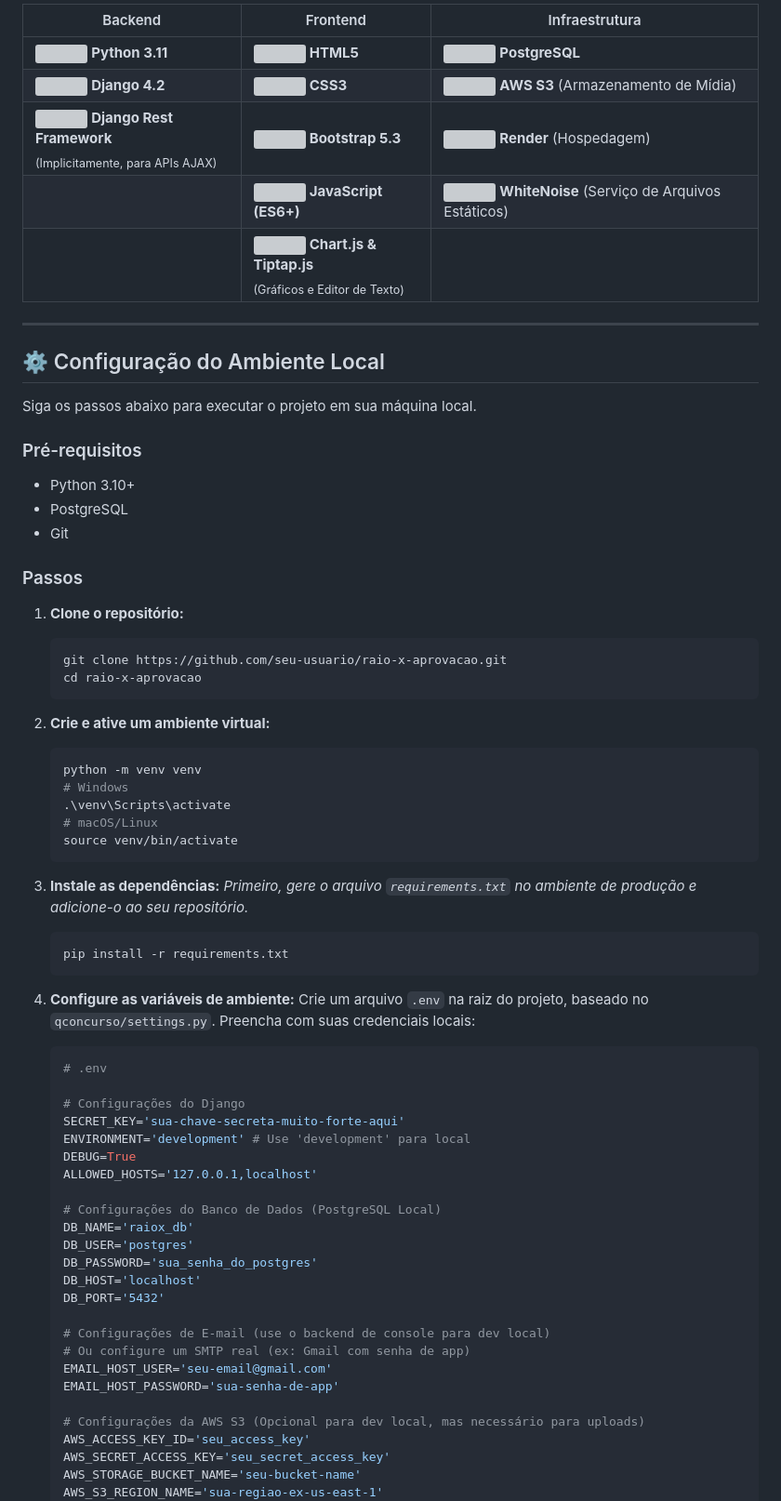
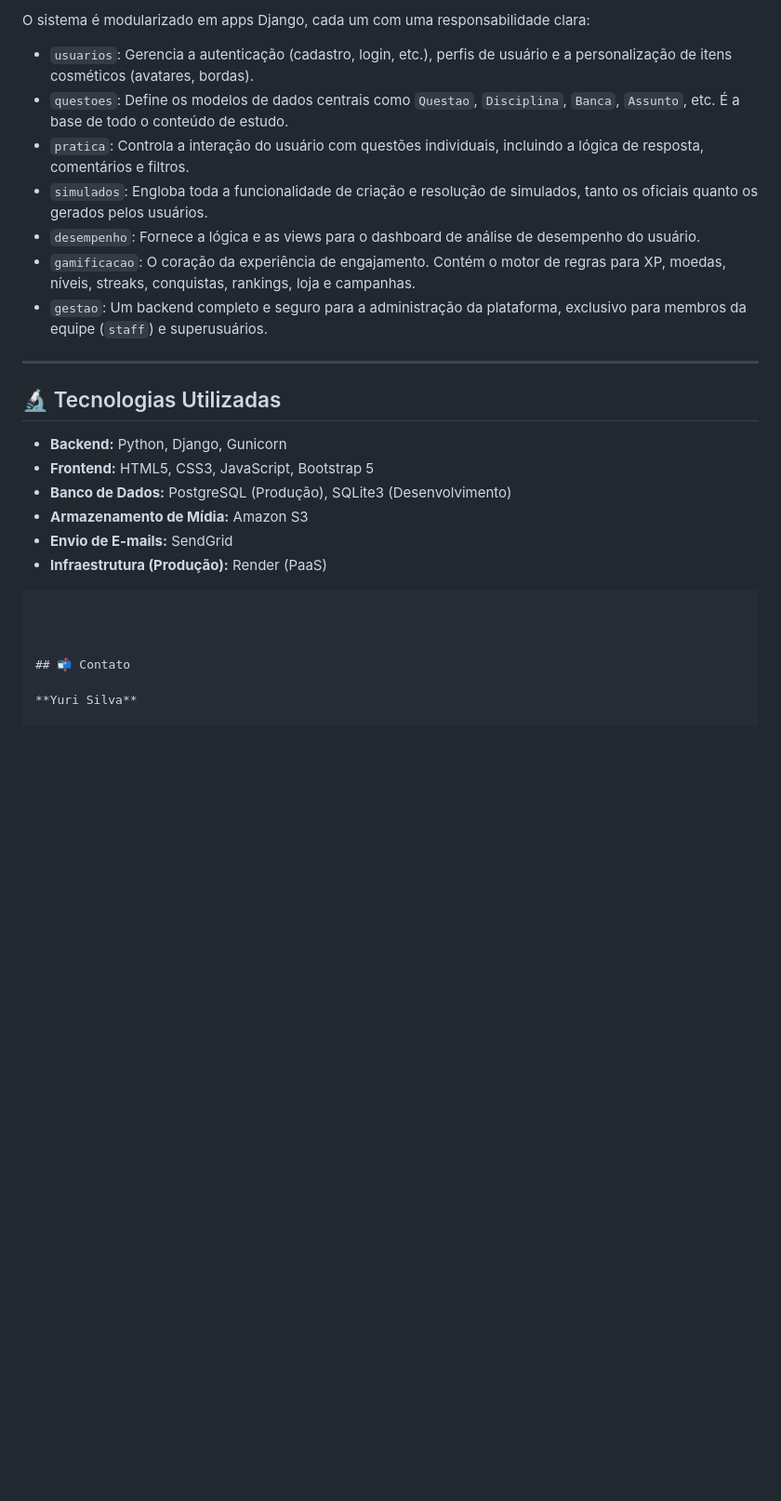
Before and after one commit to Yuridevpro/Raio-X-Aprovacao, a Markdown page: README.md, the part around one of its changes. Shown at 93% size. GitHub-like rendering; blank space fills up the shorter version; grey boxes are pictures that could not be loaded.

````diff
--- a/README.md
+++ b/README.md
@@ -55,73 +134,30 @@ Este projeto foi construído com uma forte ênfase em segurança, integridade de
 
-| Backend                                                                                                                                                                                           | Frontend                                                                                                                                                                                               | Infraestrutura                                                                                                                                                                   |
-| ------------------------------------------------------------------------------------------------------------------------------------------------------------------------------------------------- | ------------------------------------------------------------------------------------------------------------------------------------------------------------------------------------------------------ | -------------------------------------------------------------------------------------------------------------------------------------------------------------------------------- |
-| <img src="https://cdn.jsdelivr.net/gh/devicons/devicon/icons/python/python-original.svg" width="24"/> **Python 3.11**                                                                                | <img src="https://cdn.jsdelivr.net/gh/devicons/devicon/icons/html5/html5-original.svg" width="24"/> **HTML5**                                                                                           | <img src="https://cdn.jsdelivr.net/gh/devicons/devicon/icons/postgresql/postgresql-original.svg" width="24"/> **PostgreSQL**                                                     |
-| <img src="https://cdn.jsdelivr.net/gh/devicons/devicon/icons/django/django-plain.svg" width="24"/> **Django 4.2**                                                                                    | <img src="https://cdn.jsdelivr.net/gh/devicons/devicon/icons/css3/css3-original.svg" width="24"/> **CSS3**                                                                                              | <img src="https://cdn.jsdelivr.net/gh/devicons/devicon/icons/amazonwebservices/amazonwebservices-original.svg" width="24"/> **AWS S3** (Armazenamento de Mídia)                    |
-| <img src="https://cdn.jsdelivr.net/gh/devicons/devicon/icons/djangorest/djangorest-original.svg" width="24"/> **Django Rest Framework** <br/><sub>(Implicitamente, para APIs AJAX)</sub> | <img src="https://cdn.jsdelivr.net/gh/devicons/devicon/icons/bootstrap/bootstrap-original.svg" width="24"/> **Bootstrap 5.3**                                                                     | <img src="https://cdn.jsdelivr.net/gh/devicons/devicon/icons/render/render-original.svg" width="24"/> **Render** (Hospedagem)                                                        |
-|                                                                                                                                                                                                   | <img src="https://cdn.jsdelivr.net/gh/devicons/devicon/icons/javascript/javascript-original.svg" width="24"/> **JavaScript (ES6+)**                                                                   | <img src="https://user-images.githubusercontent.com/1393946/205132019-53090623-453d-42b7-a068-23340f6b4a3a.svg" width="24"/> **WhiteNoise** (Serviço de Arquivos Estáticos) |
-|                                                                                                                                                                                                   | <img src="https://user-images.githubusercontent.com/1393946/205132019-53090623-453d-42b7-a068-23340f6b4a3a.svg" width="24"/> **Chart.js & Tiptap.js** <br/><sub>(Gráficos e Editor de Texto)</sub> |                                                                                                                                                                                  |
+O sistema é modularizado em apps Django, cada um com uma responsabilidade clara:
+
+- `usuarios`: Gerencia a autenticação (cadastro, login, etc.), perfis de usuário e a personalização de itens cosméticos (avatares, bordas).
+- `questoes`: Define os modelos de dados centrais como `Questao`, `Disciplina`, `Banca`, `Assunto`, etc. É a base de todo o conteúdo de estudo.
+- `pratica`: Controla a interação do usuário com questões individuais, incluindo a lógica de resposta, comentários e filtros.
+- `simulados`: Engloba toda a funcionalidade de criação e resolução de simulados, tanto os oficiais quanto os gerados pelos usuários.
+- `desempenho`: Fornece a lógica e as views para o dashboard de análise de desempenho do usuário.
+- `gamificacao`: O coração da experiência de engajamento. Contém o motor de regras para XP, moedas, níveis, streaks, conquistas, rankings, loja e campanhas.
+- `gestao`: Um backend completo e seguro para a administração da plataforma, exclusivo para membros da equipe (`staff`) e superusuários.
 
 ---
 
-## ⚙️ Configuração do Ambiente Local
+## 🔬 Tecnologias Utilizadas
 
-Siga os passos abaixo para executar o projeto em sua máquina local.
+- **Backend:** Python, Django, Gunicorn
+- **Frontend:** HTML5, CSS3, JavaScript, Bootstrap 5
+- **Banco de Dados:** PostgreSQL (Produção), SQLite3 (Desenvolvimento)
+- **Armazenamento de Mídia:** Amazon S3
+- **Envio de E-mails:** SendGrid
+- **Infraestrutura (Produção):** Render (PaaS)
 
-### Pré-requisitos
-*   Python 3.10+
-*   PostgreSQL
-*   Git
+```markdown
 
-### Passos
-1.  **Clone o repositório:**
-    ```bash
-    git clone https://github.com/seu-usuario/raio-x-aprovacao.git
-    cd raio-x-aprovacao
-    ```
 
-2.  **Crie e ative um ambiente virtual:**
-    ```bash
-    python -m venv venv
-    # Windows
-    .\venv\Scripts\activate
-    # macOS/Linux
-    source venv/bin/activate
-    ```
 
-3.  **Instale as dependências:**
-    *Primeiro, gere o arquivo `requirements.txt` no ambiente de produção e adicione-o ao seu repositório.*
-    ```bash
-    pip install -r requirements.txt
-    ```
+## 📬 Contato
 
-4.  **Configure as variáveis de ambiente:**
-    Crie um arquivo `.env` na raiz do projeto, baseado no `qconcurso/settings.py`. Preencha com suas credenciais locais:
+**Yuri Silva**
 
-    ```ini
-    # .env
-
-    # Configurações do Django
-    SECRET_KEY='sua-chave-secreta-muito-forte-aqui'
-    ENVIRONMENT='development' # Use 'development' para local
-    DEBUG=True
-    ALLOWED_HOSTS='127.0.0.1,localhost'
-
-    # Configurações do Banco de Dados (PostgreSQL Local)
-    DB_NAME='raiox_db'
-    DB_USER='postgres'
-    DB_PASSWORD='sua_senha_do_postgres'
-    DB_HOST='localhost'
-    DB_PORT='5432'
-
-    # Configurações de E-mail (use o backend de console para dev local)
-    # Ou configure um SMTP real (ex: Gmail com senha de app)
-    EMAIL_HOST_USER='seu-email@gmail.com'
-    EMAIL_HOST_PASSWORD='sua-senha-de-app'
-
-    # Configurações da AWS S3 (Opcional para dev local, mas necessário para uploads)
-    AWS_ACCESS_KEY_ID='seu_access_key'
-    AWS_SECRET_ACCESS_KEY='seu_secret_access_key'
-    AWS_STORAGE_BUCKET_NAME='seu-bucket-name'
-    AWS_S3_REGION_NAME='sua-regiao-ex-us-east-1'
-    ```
-
````
Also changed, not shown: other parts of README.md (+117 -59 lines).
